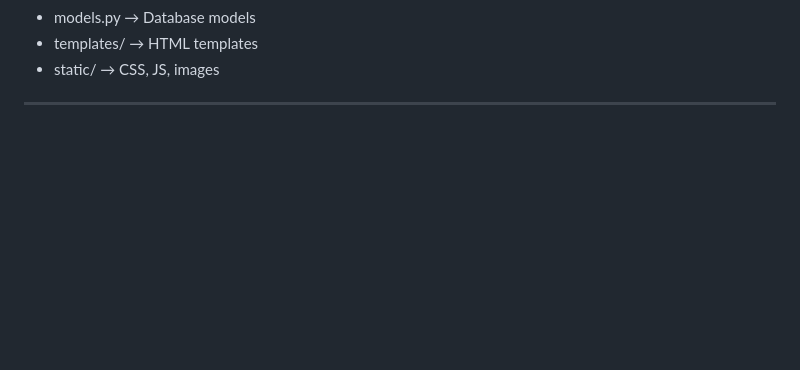
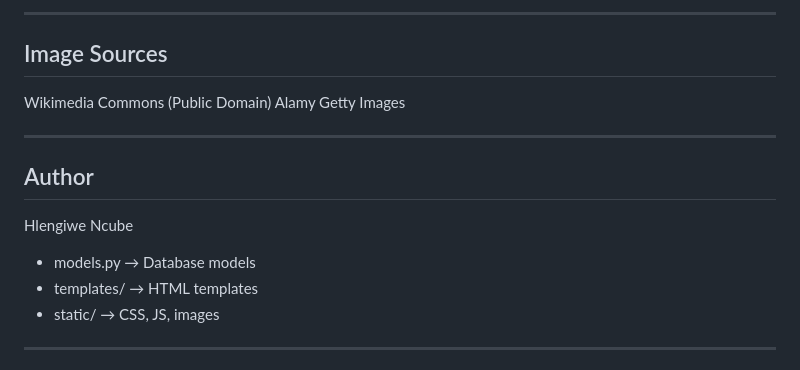
Before and after one commit to HlengiweNcube/flask_db_project, a Markdown page: README.md, the part around one of its changes. Rendered like a GitHub page; blank space fills up the shorter version.

```diff
--- a/README.md
+++ b/README.md
@@ -161,3 +186,16 @@ The application is deployed using Render.
+---
+
+## Image Sources
+
+Wikimedia Commons (Public Domain)
+Alamy
+Getty Images
+
+---
+
+## Author
+
+Hlengiwe Ncube
 * models.py → Database models
 * templates/ → HTML templates
 * static/ → CSS, JS, images
```
Also changed, not shown: other parts of README.md (+114 -89 lines).
